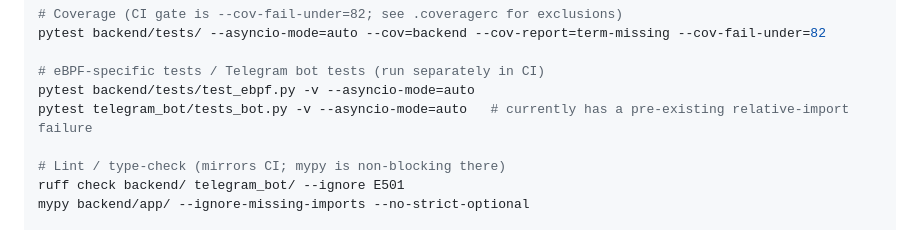
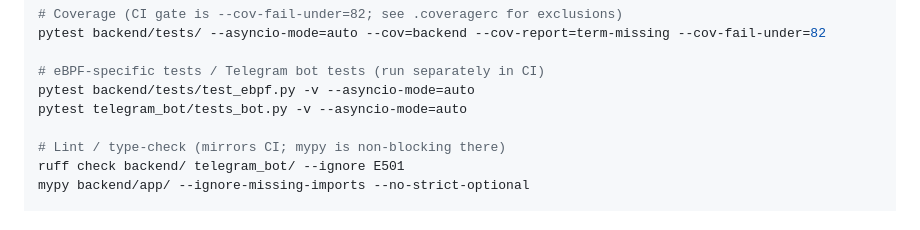
Before and after one commit to mtgroup11/mtgroup-vpn-test, a Markdown page: CLAUDE.md, the part around the change. Rendered like a GitHub page.

Commit message:
CLAUDE.md: telegram_bot/tests_bot.py's relative-import failure is stale
Ran it directly (pytest telegram_bot/tests_bot.py -v --asyncio-mode=auto
from repo root, cache cleared first) — all 14 tests pass cleanly. The
note describing a pre-existing relative-import failure no longer
matches reality; removed rather than left to mislead a future session
into treating a passing suite as broken.

Co-Authored-By: Claude Sonnet 5 <noreply@anthropic.com>

```diff
--- a/CLAUDE.md
+++ b/CLAUDE.md
@@ -26,7 +26,7 @@ pytest backend/tests/ --asyncio-mode=auto --cov=backend --cov-report=term-missin
 
 # eBPF-specific tests / Telegram bot tests (run separately in CI)
 pytest backend/tests/test_ebpf.py -v --asyncio-mode=auto
-pytest telegram_bot/tests_bot.py -v --asyncio-mode=auto   # currently has a pre-existing relative-import failure
+pytest telegram_bot/tests_bot.py -v --asyncio-mode=auto
 
 # Lint / type-check (mirrors CI; mypy is non-blocking there)
 ruff check backend/ telegram_bot/ --ignore E501
```
